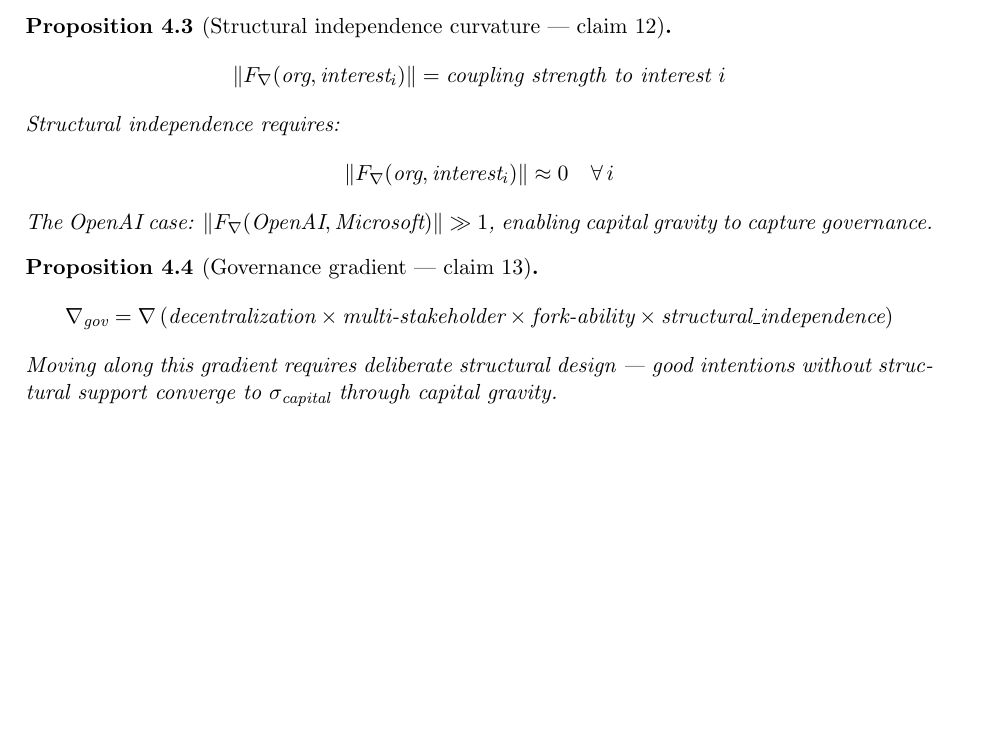
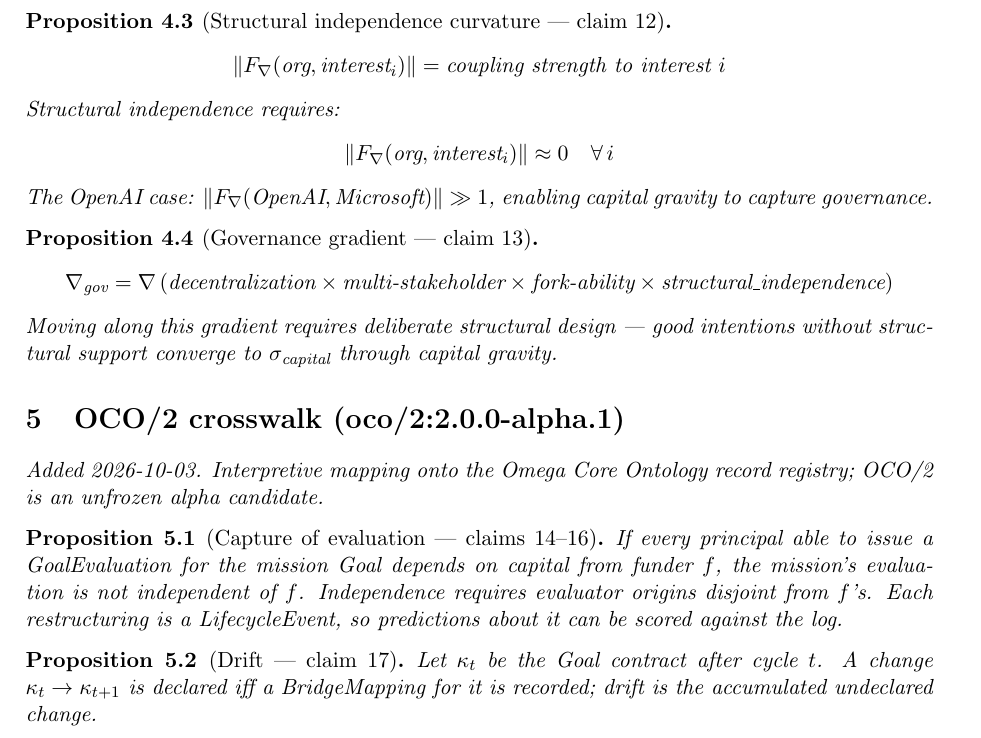
Before and after one commit to bgoertzel-sing/hyperseed-formalizations, a LaTeX paper (substack/2026-05-01-openai-microsoft-shakeup/formalization.tex): part of page 2 of 2, cut so that both start at the same text, the shorter picture padded with empty space. Compiled offline with pdfLaTeX.

Commit message:
Add OCO/2 crosswalk to openai-microsoft-shakeup

```diff
--- a/substack/2026-05-01-openai-microsoft-shakeup/formalization.tex
+++ b/substack/2026-05-01-openai-microsoft-shakeup/formalization.tex
@@ -130,4 +130,19 @@ good intentions without structural support converge to
 $\sigma_{\text{capital}}$ through capital gravity.
 \end{proposition}
 
+
+%======================================================================
+\section{OCO/2 crosswalk (oco/2:2.0.0-alpha.1)}
+\emph{Added 2026-10-03. Interpretive mapping onto the Omega Core Ontology
+record registry; OCO/2 is an unfrozen alpha candidate.}
+
+
+\begin{proposition}[Capture of evaluation --- claims 14--16]
+If every principal able to issue a GoalEvaluation for the mission Goal depends on capital from funder $f$, the mission's evaluation is not independent of $f$. Independence requires evaluator origins disjoint from $f$'s. Each restructuring is a LifecycleEvent, so predictions about it can be scored against the log.
+\end{proposition}
+
+\begin{proposition}[Drift --- claim 17]
+Let $\kappa_t$ be the Goal contract after cycle $t$. A change $\kappa_t\to\kappa_{t+1}$ is declared iff a BridgeMapping for it is recorded; drift is the accumulated undeclared change.
+\end{proposition}
+
 \end{document}
```
Also changed, not shown: substack/2026-05-01-openai-microsoft-shakeup/claims.md (+10 -0 lines), substack/2026-05-01-openai-microsoft-shakeup/README.md, 1 other file.
